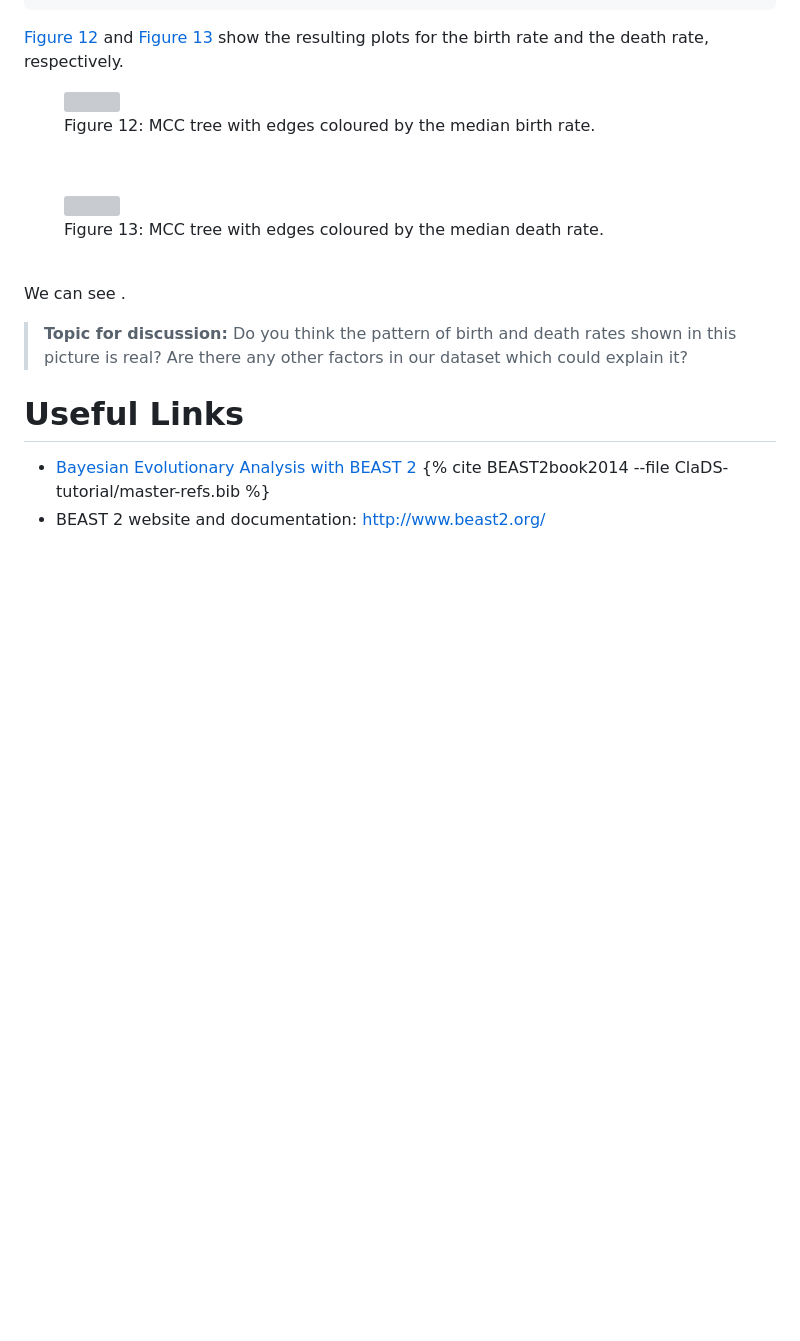
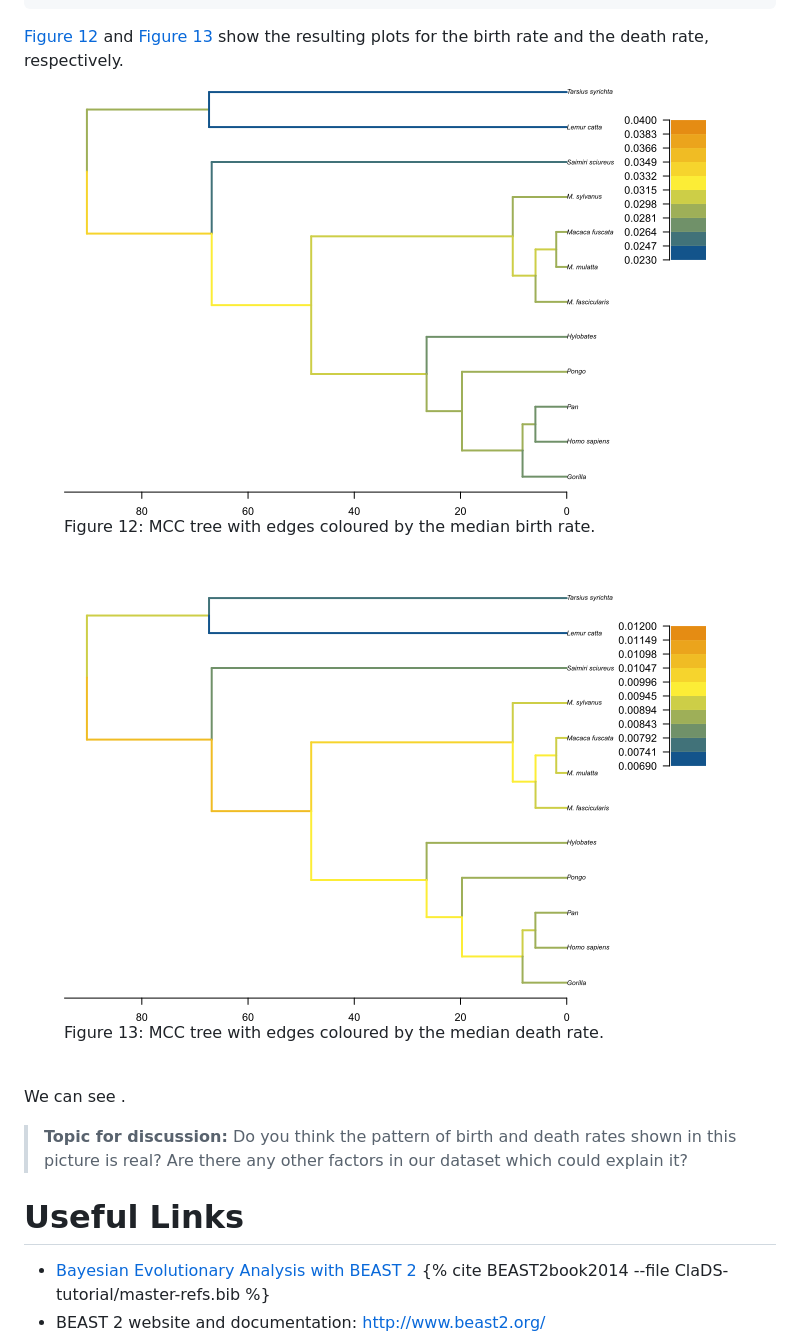
Before and after one commit to bjoelle/ClaDS-tutorial, a Markdown page: README.md, the part around the change. Rendered like a GitHub page; pictures changed too: figures/mcc_birth.png (added), figures/mcc_death.png (added); blank space fills up the shorter version; grey boxes are pictures that could not be loaded.

Commit message:
all figures as png

```diff
--- a/README.md
+++ b/README.md
@@ -309,14 +309,14 @@ MCC_colour_plot("primates.MCC.tre", plotfile = "primates_MCC.pdf")
 
 <figure>
 	<a id="mcc_birth"></a>
-	<img src="figures/mcc_birth.pdf" alt="">
+	<img src="figures/mcc_birth.png" alt="">
 	<figcaption>Figure 12: MCC tree with edges coloured by the median birth rate.</figcaption>
 </figure>
 <br>
 
 <figure>
 	<a id="mcc_death"></a>
-	<img src="figures/mcc_death.pdf" alt="">
+	<img src="figures/mcc_death.png" alt="">
 	<figcaption>Figure 13: MCC tree with edges coloured by the median death rate.</figcaption>
 </figure>
 <br>
```
